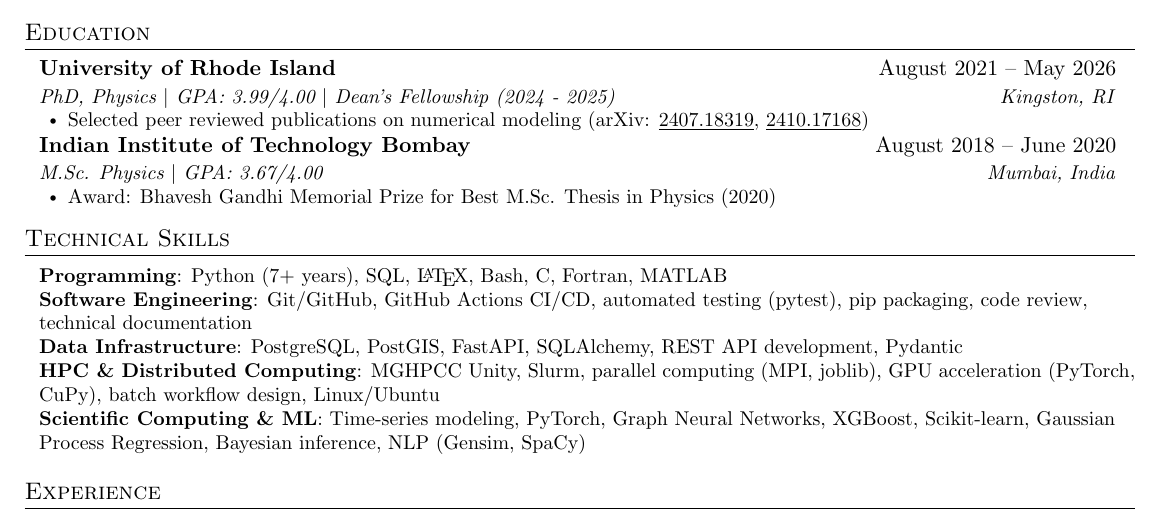
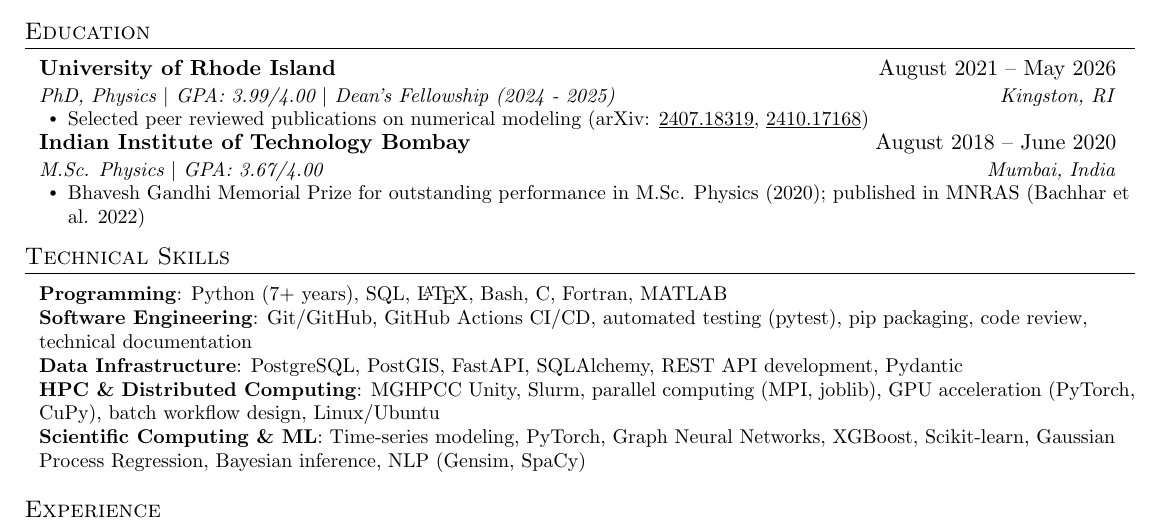
Before and after one commit to riteshbachhar/ritesh-cv, a LaTeX CV (rse_resume.tex): part of the page, cut so that both start at the same text. Compiled offline with pdfLaTeX.

Commit message:
Minor education update in CV resume

```diff
--- a/rse_resume.tex
+++ b/rse_resume.tex
@@ -107,7 +107,7 @@
       {Indian Institute of Technology Bombay}{August 2018 -- June 2020}
       {M.Sc. Physics $|$ GPA: 3.67/4.00}{Mumbai, India}
       \resumeItemListStart
-        \resumeItem{Award: Bhavesh Gandhi Memorial Prize for Best M.Sc. Thesis in Physics (2020)}
+        \resumeItem{Bhavesh Gandhi Memorial Prize for outstanding performance in M.Sc. Physics~(2020); published in MNRAS (Bachhar et al. 2022)}
       \resumeItemListEnd
   \resumeSubHeadingListEnd
 
```
